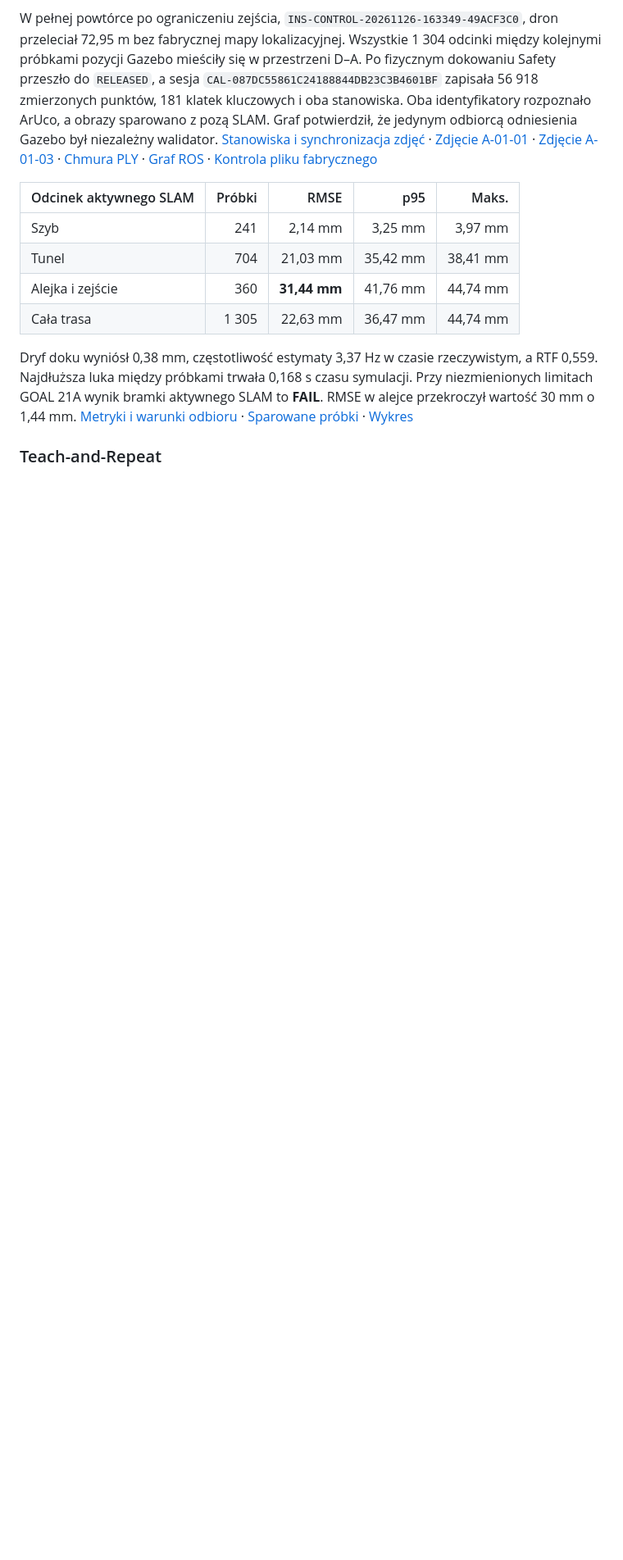
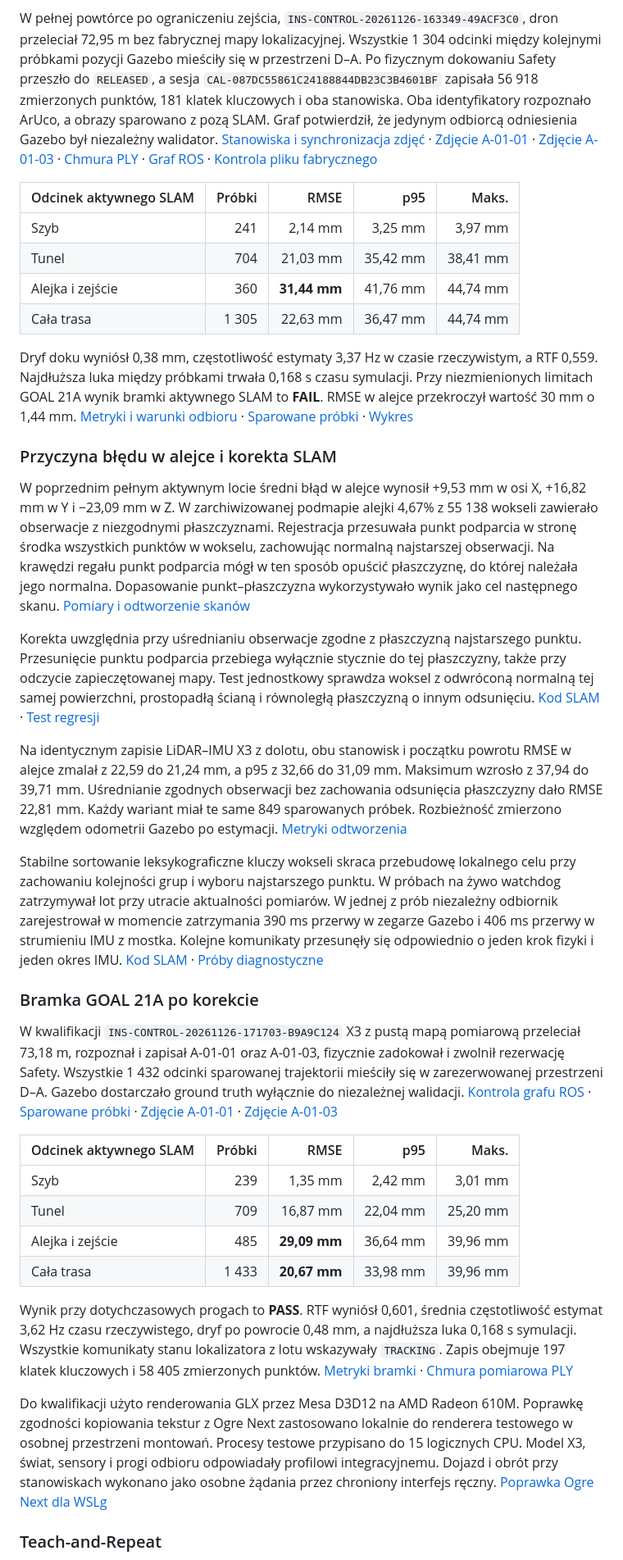
Before and after one commit to Adiksoon/rackonaut, a Markdown page: docs/X3_FULL_ROBOTICS_INTEGRATION.md, the part around one of its changes. Shown at 82% size. Drawn GitHub-style; blank space fills up the shorter version.

Commit message:
Verify X3 SLAM and teach-and-repeat on the full route

```diff
--- a/docs/X3_FULL_ROBOTICS_INTEGRATION.md
+++ b/docs/X3_FULL_ROBOTICS_INTEGRATION.md
@@ -135,5 +135,30 @@ W pełnej powtórce po ograniczeniu zejścia, `INS-CONTROL-20261126-163349-49ACF
 
 Dryf doku wyniósł 0,38 mm, częstotliwość estymaty 3,37 Hz w czasie rzeczywistym, a RTF 0,559. Najdłuższa luka między próbkami trwała 0,168 s czasu symulacji. Przy niezmienionych limitach GOAL 21A wynik bramki aktywnego SLAM to **FAIL**. RMSE w alejce przekroczył wartość 30 mm o 1,44 mm. [Metryki i warunki odbioru](x3-full-robotics-evidence/x3-active-slam-verification.json) · [Sparowane próbki](x3-full-robotics-evidence/x3-active-slam-trace.jsonl) · [Wykres](x3-full-robotics-evidence/x3-active-slam.png)
 
+### Przyczyna błędu w alejce i korekta SLAM
+
+W poprzednim pełnym aktywnym locie średni błąd w alejce wynosił +9,53 mm w osi X, +16,82 mm w Y i −23,09 mm w Z. W zarchiwizowanej podmapie alejki 4,67% z 55 138 wokseli zawierało obserwacje z niezgodnymi płaszczyznami. Rejestracja przesuwała punkt podparcia w stronę środka wszystkich punktów w wokselu, zachowując normalną najstarszej obserwacji. Na krawędzi regału punkt podparcia mógł w ten sposób opuścić płaszczyznę, do której należała jego normalna. Dopasowanie punkt–płaszczyzna wykorzystywało wynik jako cel następnego skanu. [Pomiary i odtworzenie skanów](x3-full-robotics-evidence/slam-plane-diagnosis.json)
+
+Korekta uwzględnia przy uśrednianiu obserwacje zgodne z płaszczyzną najstarszego punktu. Przesunięcie punktu podparcia przebiega wyłącznie stycznie do tej płaszczyzny, także przy odczycie zapieczętowanej mapy. Test jednostkowy sprawdza woksel z odwróconą normalną tej samej powierzchni, prostopadłą ścianą i równoległą płaszczyzną o innym odsunięciu. [Kod SLAM](../ros2_ws/src/rackonaut_localization/rackonaut_localization/slam.py) · [Test regresji](../ros2_ws/src/rackonaut_localization/test/test_localization.py)
+
+Na identycznym zapisie LiDAR–IMU X3 z dolotu, obu stanowisk i początku powrotu RMSE w alejce zmalał z 22,59 do 21,24 mm, a p95 z 32,66 do 31,09 mm. Maksimum wzrosło z 37,94 do 39,71 mm. Uśrednianie zgodnych obserwacji bez zachowania odsunięcia płaszczyzny dało RMSE 22,81 mm. Każdy wariant miał te same 849 sparowanych próbek. Rozbieżność zmierzono względem odometrii Gazebo po estymacji. [Metryki odtworzenia](x3-full-robotics-evidence/slam-plane-diagnosis.json)
+
+Stabilne sortowanie leksykograficzne kluczy wokseli skraca przebudowę lokalnego celu przy zachowaniu kolejności grup i wyboru najstarszego punktu. W próbach na żywo watchdog zatrzymywał lot przy utracie aktualności pomiarów. W jednej z prób niezależny odbiornik zarejestrował w momencie zatrzymania 390 ms przerwy w zegarze Gazebo i 406 ms przerwy w strumieniu IMU z mostka. Kolejne komunikaty przesunęły się odpowiednio o jeden krok fizyki i jeden okres IMU. [Kod SLAM](../ros2_ws/src/rackonaut_localization/rackonaut_localization/slam.py) · [Próby diagnostyczne](x3-full-robotics-evidence/slam-plane-diagnosis.json)
+
+### Bramka GOAL 21A po korekcie
+
+W kwalifikacji `INS-CONTROL-20261126-171703-B9A9C124` X3 z pustą mapą pomiarową przeleciał 73,18 m, rozpoznał i zapisał A-01-01 oraz A-01-03, fizycznie zadokował i zwolnił rezerwację Safety. Wszystkie 1 432 odcinki sparowanej trajektorii mieściły się w zarezerwowanej przestrzeni D–A. Gazebo dostarczało ground truth wyłącznie do niezależnej walidacji. [Kontrola grafu ROS](x3-full-robotics-evidence/x3-planar-teach-ros-graph.json) · [Sparowane próbki](x3-full-robotics-evidence/x3-planar-teach-trace.jsonl) · [Zdjęcie A-01-01](x3-full-robotics-evidence/x3-planar-teach-a-01-01.jpg) · [Zdjęcie A-01-03](x3-full-robotics-evidence/x3-planar-teach-a-01-03.jpg)
+
+| Odcinek aktywnego SLAM | Próbki | RMSE | p95 | Maks. |
+| --- | ---: | ---: | ---: | ---: |
+| Szyb | 239 | 1,35 mm | 2,42 mm | 3,01 mm |
+| Tunel | 709 | 16,87 mm | 22,04 mm | 25,20 mm |
+| Alejka i zejście | 485 | **29,09 mm** | 36,64 mm | 39,96 mm |
+| Cała trasa | 1 433 | **20,67 mm** | 33,98 mm | 39,96 mm |
+
+Wynik przy dotychczasowych progach to **PASS**. RTF wyniósł 0,601, średnia częstotliwość estymat 3,62 Hz czasu rzeczywistego, dryf po powrocie 0,48 mm, a najdłuższa luka 0,168 s symulacji. Wszystkie komunikaty stanu lokalizatora z lotu wskazywały `TRACKING`. Zapis obejmuje 197 klatek kluczowych i 58 405 zmierzonych punktów. [Metryki bramki](x3-full-robotics-evidence/x3-planar-teach-verification.json) · [Chmura pomiarowa PLY](x3-full-robotics-evidence/x3-planar-teach-map.ply)
+
+Do kwalifikacji użyto renderowania GLX przez Mesa D3D12 na AMD Radeon 610M. Poprawkę zgodności kopiowania tekstur z Ogre Next zastosowano lokalnie do renderera testowego w osobnej przestrzeni montowań. Procesy testowe przypisano do 15 logicznych CPU. Model X3, świat, sensory i progi odbioru odpowiadały profilowi integracyjnemu. Dojazd i obrót przy stanowiskach wykonano jako osobne żądania przez chroniony interfejs ręczny. [Poprawka Ogre Next dla WSLg](https://github.com/OGRECave/ogre-next/pull/388)
+
 ### Teach-and-Repeat
 
```
Also changed, not shown: other parts of docs/X3_FULL_ROBOTICS_INTEGRATION.md (+15 -7 lines), docs/x3-full-robotics-evidence/x3-planar-teach-a-01-01.jpg (added), docs/x3-full-robotics-evidence/x3-planar-teach-a-01-03.jpg (added), 10 other files.
